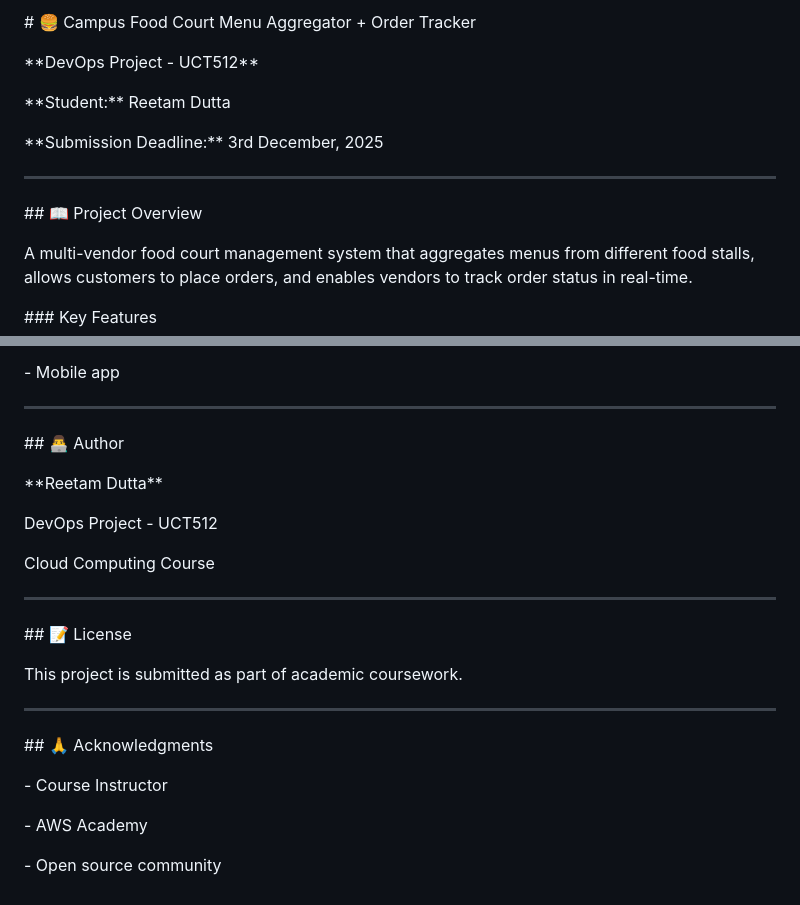
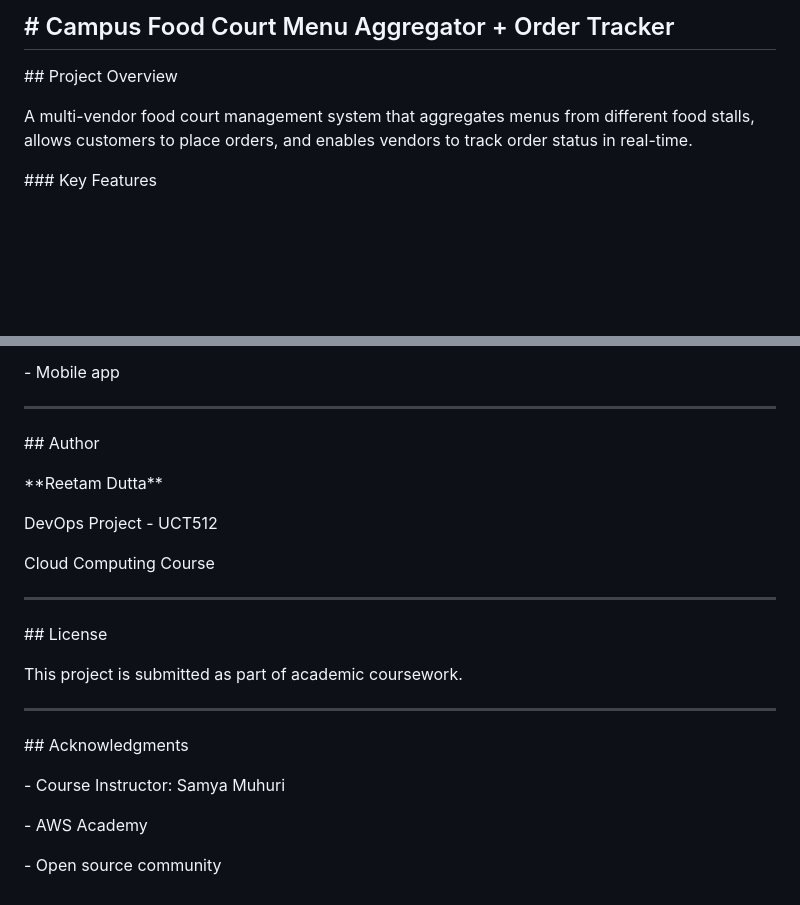
Before and after one commit to reetam-dutta-24/campus-food-court, a Markdown page: README.md, 2 parts joined by grey strips. GitHub-like rendering; blank space fills up the shorter version.

Commit message:
Refactor README.md headings and formatting
Updated headings in README.md to remove emojis and adjust formatting.

```diff
--- a/README.md
+++ b/README.md
@@ -1,20 +1,9 @@
-\# 🍔 Campus Food Court Menu Aggregator + Order Tracker
-
-
-
-\*\*DevOps Project - UCT512\*\*
-
-\*\*Student:\*\* Reetam Dutta
-
-\*\*Submission Deadline:\*\* 3rd December, 2025
-
-
-
+\#  Campus Food Court Menu Aggregator + Order Tracker
 ---
 
 
 
-\## 📖 Project Overview
+\##  Project Overview
 
 
 
@@ -680,7 +669,7 @@ campus-food-court/
 
 
 
-\## 👨‍💻 Author
+\## Author
 
 
 
@@ -696,7 +685,7 @@ Cloud Computing Course
 
 
 
-\## 📝 License
+\## License
 
 
 
@@ -708,11 +697,11 @@ This project is submitted as part of academic coursework.
 
 
 
-\## 🙏 Acknowledgments
+\## Acknowledgments
 
 
 
-\- Course Instructor
+\- Course Instructor: Samya Muhuri
 
 \- AWS Academy
 
```
Also changed, not shown: other parts of README.md (+36 -36 lines).
